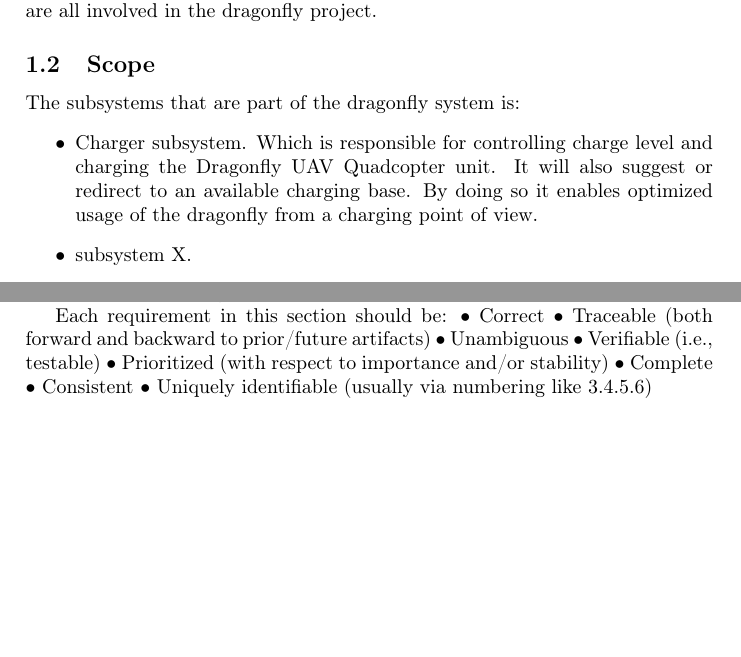
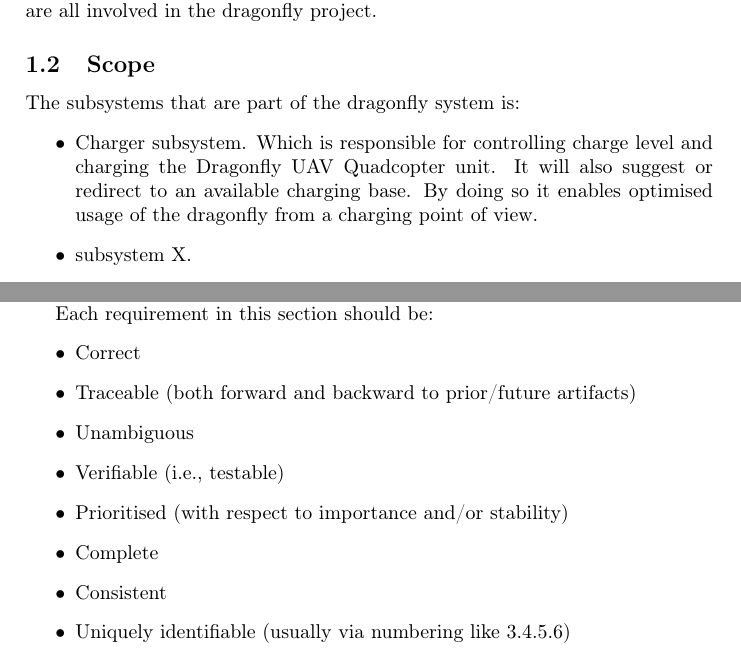
Before and after one commit to afry-south/dragonfly, a LaTeX document (doc/DragonflySystemRequirementSpecification.tex): two parts of pages 3 and 5 of 9 before the commit and two parts of pages 3 and 5 of 10 after it, joined at a grey line, cut so that both start at the same text, the shorter picture padded with empty space. Compiled offline with pdfLaTeX.

Commit message:
SRS: tex fix and British English

```diff
--- a/doc/DragonflySystemRequirementSpecification.tex
+++ b/doc/DragonflySystemRequirementSpecification.tex
@@ -133,7 +133,7 @@ The purpose of this SRS is to list all the system requirements and how they map
 The subsystems that are part of the dragonfly system is:
 \begin{itemize}
 	\item Charger subsystem. Which is responsible for controlling charge level and charging the Dragonfly UAV Quadcopter unit. It will also suggest or redirect to an available charging base.
-	By doing so it enables optimized usage of the dragonfly from a charging point of view.
+	By doing so it enables optimised usage of the dragonfly from a charging point of view.
 	\item subsystem X.
 	\item Subsystem Y.
 \end{itemize}
@@ -184,15 +184,16 @@ It is assumed that the flight control board (FCB) runs a freeRTOS and has an int
 This section is the largest and most important section of the SRS.
 
 Each requirement in this section should be:
-•	Correct
-•	Traceable (both forward and backward to prior/future artifacts)
-•	Unambiguous
-•	Verifiable (i.e., testable)
-•	Prioritized (with respect to importance and/or stability)
-•	Complete
-•	Consistent
-•	Uniquely identifiable (usually via numbering like 3.4.5.6)
-
+\begin{itemize}
+\item	Correct
+\item	Traceable (both forward and backward to prior/future artifacts)
+\item	Unambiguous
+\item	Verifiable (i.e., testable)
+\item	Prioritised (with respect to importance and/or stability)
+\item	Complete
+\item	Consistent
+\item	Uniquely identifiable (usually via numbering like 3.4.5.6)
+\end{itemize}
 Note that this SRS is not a software design document, therefore one should avoid the tendency to over-constrain and design the software project within this SRS.
 
 \subsection{External Interface Requirements}
```
